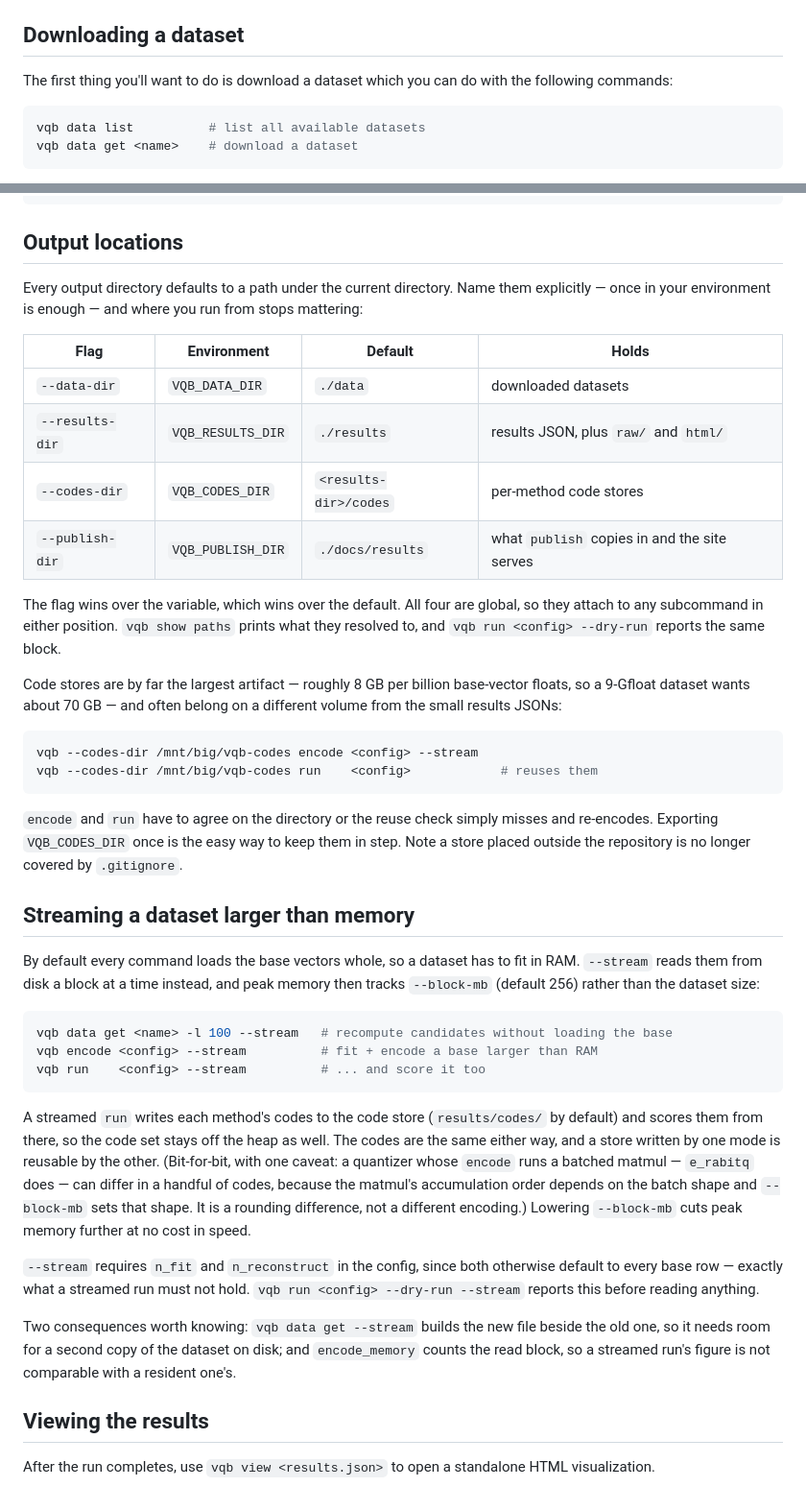
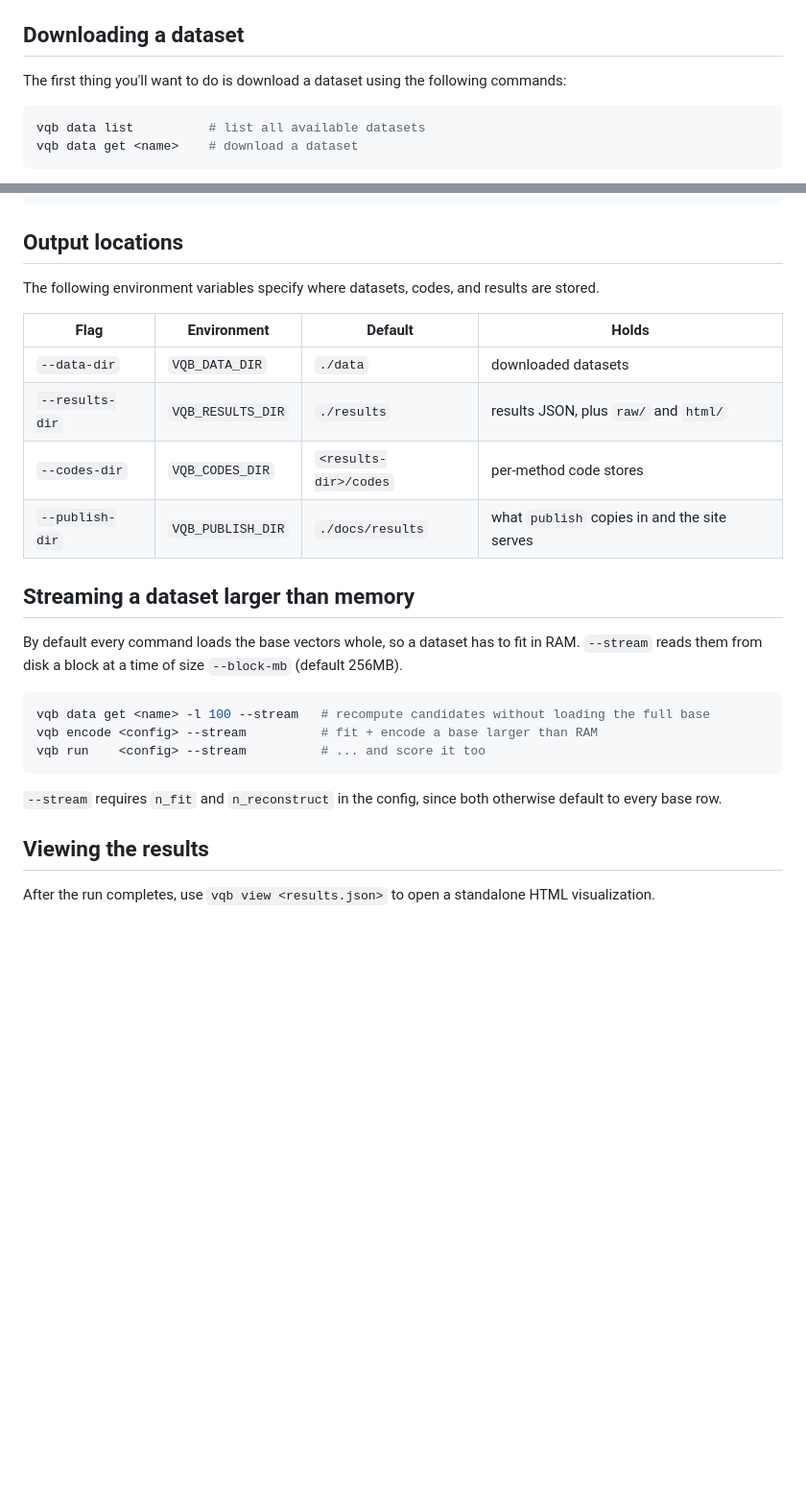
Before and after one commit to pinecone-io/vq-bench, a Markdown page: docs/content/usage.md, 2 parts joined by grey strips. Shown at 96% size. GitHub-like rendering; blank space fills up the shorter version.

Commit message:
cleaned usage docs

````diff
--- a/docs/content/usage.md
+++ b/docs/content/usage.md
@@ -15,7 +15,7 @@ Run `vqb` to see the full list of commands.
 
 ## Downloading a dataset
 
-The first thing you'll want to do is download a dataset which you can do with the following commands:
+The first thing you'll want to do is download a dataset using the following commands:
 ```bash
 vqb data list          # list all available datasets
 vqb data get <name>    # download a dataset
@@ -88,9 +88,7 @@ vqb merge  <a> <b>             # combine JSON results files
 
 ## Output locations
 
-Every output directory defaults to a path under the current directory. Name them
-explicitly — once in your environment is enough — and where you run from stops
-mattering:
+The following environment variables specify where datasets, codes, and results are stored.
 
 | Flag | Environment | Default | Holds |
 |---|---|---|---|
@@ -99,38 +97,17 @@ mattering:
 | `--codes-dir` | `VQB_CODES_DIR` | `<results-dir>/codes` | per-method code stores |
 | `--publish-dir` | `VQB_PUBLISH_DIR` | `./docs/results` | what `publish` copies in and the site serves |
 
-The flag wins over the variable, which wins over the default. All four are global, so
-they attach to any subcommand in either position. `vqb show paths` prints what they
-resolved to, and `vqb run <config> --dry-run` reports the same block.
+## Streaming a dataset larger than memory
 
-Code stores are by far the largest artifact — roughly 8 GB per billion base-vector
-floats, so a 9-Gfloat dataset wants about 70 GB — and often belong on a different volume
-from the small results JSONs:
+By default every command loads the base vectors whole, so a dataset has to fit in RAM. `--stream` reads them from disk a block at a time of size `--block-mb` (default 256MB).
 
 ```bash
-vqb --codes-dir /mnt/big/vqb-codes encode <config> --stream
-vqb --codes-dir /mnt/big/vqb-codes run    <config>            # reuses them
-```
-
-`encode` and `run` have to agree on the directory or the reuse check simply misses and
-re-encodes. Exporting `VQB_CODES_DIR` once is the easy way to keep them in step. Note a
-store placed outside the repository is no longer covered by `.gitignore`.
-
-## Streaming a dataset larger than memory
-
-By default every command loads the base vectors whole, so a dataset has to fit in RAM. `--stream` reads them from disk a block at a time instead, and peak memory then tracks `--block-mb` (default 256) rather than the dataset size:
-
-```bash
-vqb data get <name> -l 100 --stream   # recompute candidates without loading the base
+vqb data get <name> -l 100 --stream   # recompute candidates without loading the full base
 vqb encode <config> --stream          # fit + encode a base larger than RAM
 vqb run    <config> --stream          # ... and score it too
 ```
 
-A streamed `run` writes each method's codes to the code store (`results/codes/` by default) and scores them from there, so the code set stays off the heap as well. The codes are the same either way, and a store written by one mode is reusable by the other. (Bit-for-bit, with one caveat: a quantizer whose `encode` runs a batched matmul — `e_rabitq` does — can differ in a handful of codes, because the matmul's accumulation order depends on the batch shape and `--block-mb` sets that shape. It is a rounding difference, not a different encoding.) Lowering `--block-mb` cuts peak memory further at no cost in speed.
-
-`--stream` requires `n_fit` and `n_reconstruct` in the config, since both otherwise default to every base row — exactly what a streamed run must not hold. `vqb run <config> --dry-run --stream` reports this before reading anything.
-
-Two consequences worth knowing: `vqb data get --stream` builds the new file beside the old one, so it needs room for a second copy of the dataset on disk; and `encode_memory` counts the read block, so a streamed run's figure is not comparable with a resident one's.
+`--stream` requires `n_fit` and `n_reconstruct` in the config, since both otherwise default to every base row.
 
 ## Viewing the results
 
````
